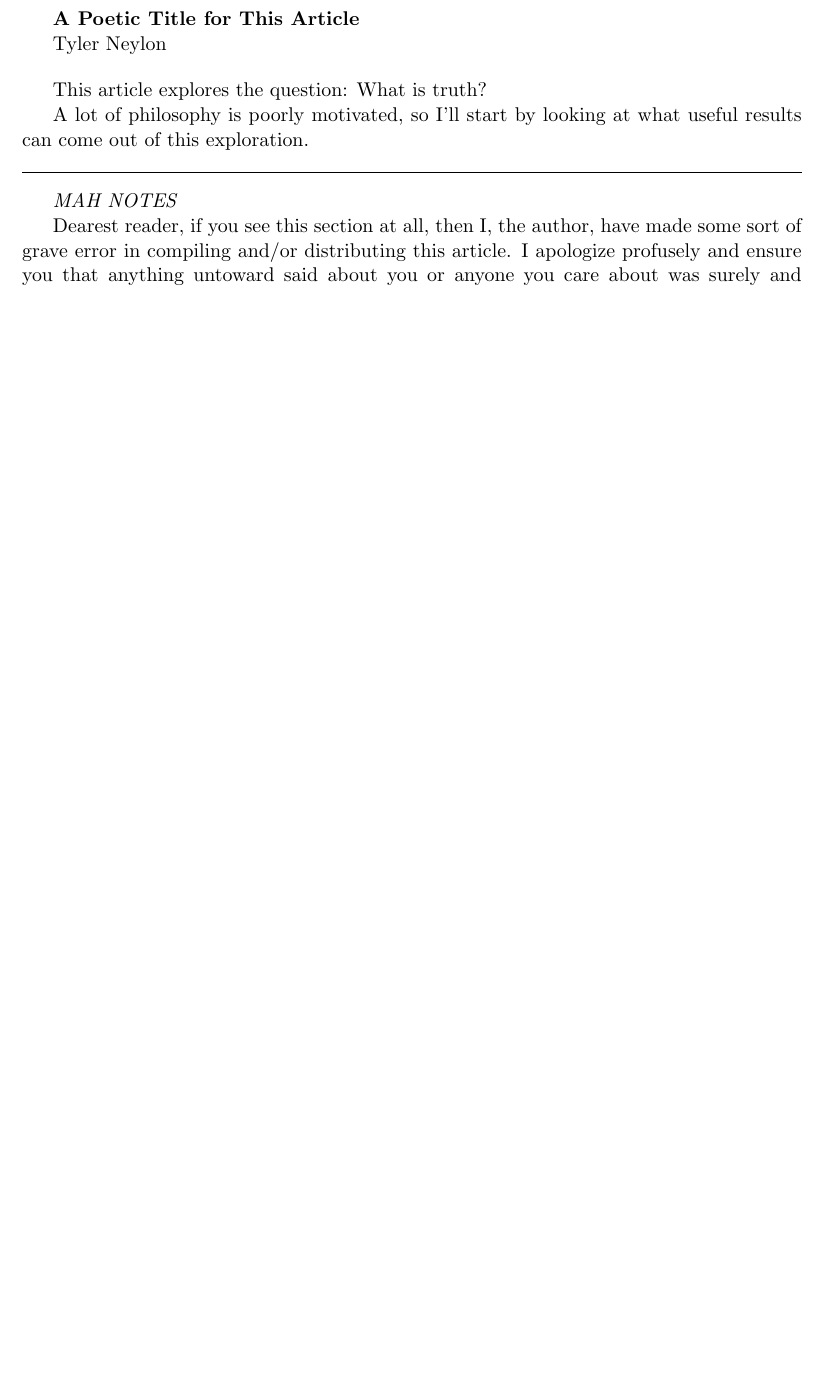
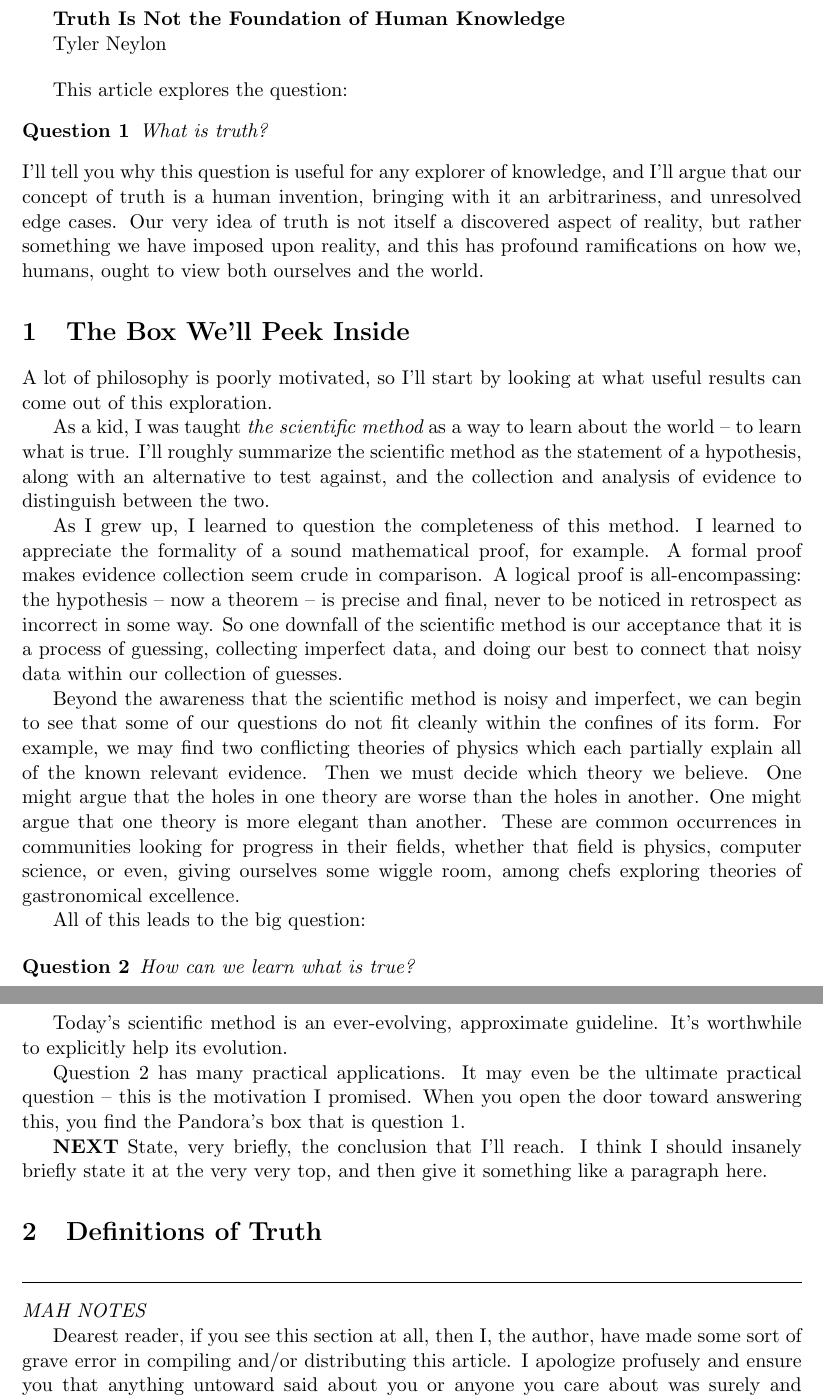
Before and after one commit to tylerneylon/truth, a LaTeX document (truth.tex): part of page 1 of 5 before the commit and two parts of pages 1 and 2 of 6 after it, the two joined at a grey line, cut at the place of the change, the shorter picture padded with empty space. Compiled offline with pdfLaTeX.

Commit message:
Working on the introduction.

```diff
--- a/truth.tex
+++ b/truth.tex
@@ -42,16 +42,82 @@
 
 \begin{document}
 
-{\bf A Poetic Title for This Article}
+{\bf Truth Is Not the Foundation of Human Knowledge}
 
 Tyler Neylon
 
 \bigskip
 
-This article explores the question: What is truth?
+This article explores the question:
+\begin{question}\label{q1}
+    What is truth?
+\end{question}
+I'll tell you why this question is useful for any explorer of knowledge, and
+I'll argue that our concept of truth is a human invention, bringing with it an
+arbitrariness, and unresolved edge cases. Our very idea of truth is not itself a
+discovered aspect of reality, but rather something we have imposed upon reality,
+and this has profound ramifications on how we, humans, ought to view both
+ourselves and the world.
+
+\section{The Box We'll Peek Inside}
 
 A lot of philosophy is poorly motivated, so I'll start by
 looking at what useful results can come out of this exploration.
+
+As a kid, I was taught {\em the scientific method} as a way to
+learn about the world -- to learn what is true.
+I'll roughly summarize the scientific method as the statement
+of a hypothesis, along with an alternative to test against, and
+the collection and analysis of evidence to distinguish between
+the two.
+
+As I grew up, I
+learned to question the completeness of this method.
+I learned to appreciate the formality of a sound
+mathematical proof, for example. A formal proof makes evidence collection seem
+crude in
+comparison. A logical proof is all-encompassing: the hypothesis -- now a theorem
+-- is
+precise and final, never to be noticed in retrospect as incorrect in
+some way. So one downfall of the scientific method is our acceptance that it
+is a process of guessing, collecting imperfect data, and doing our best to
+connect that noisy data within our collection of guesses.
+
+Beyond the awareness that the scientific method is noisy and imperfect, we can
+begin to see that some of our questions do not fit cleanly within the confines
+of its form. For example, we may find two conflicting theories of physics which
+each partially explain all of the known relevant evidence. Then we must decide
+which theory we believe. One might argue that the holes in one theory are worse
+than the holes in another. One might argue that one theory is more elegant than
+another. These are common occurrences in communities looking for progress in
+their fields, whether that field is physics, computer science, or even, giving
+ourselves some wiggle room, among chefs exploring theories of gastronomical
+excellence.
+
+All of this leads to the big question:
+
+\begin{question}\label{q2}
+    How can we learn what is true?
+\end{question}
+
+Today's scientific method is an
+ever-evolving, approximate guideline.
+It's worthwhile to explicitly help its evolution.
+
+Question \ref{q2} has many practical applications. It may even
+be the ultimate practical question -- this is the motivation I promised.
+When you open the door toward answering this, you find the
+Pandora's box that is question \ref{q1}.
+
+{\bf NEXT} State, very briefly, the conclusion that I'll reach. I think I should
+insanely briefly state it at the very very top, and then give it something like
+a paragraph here.
+
+
+\section{Definitions of Truth}
+
+
+
 
 \bigskip
 \hrule
```
